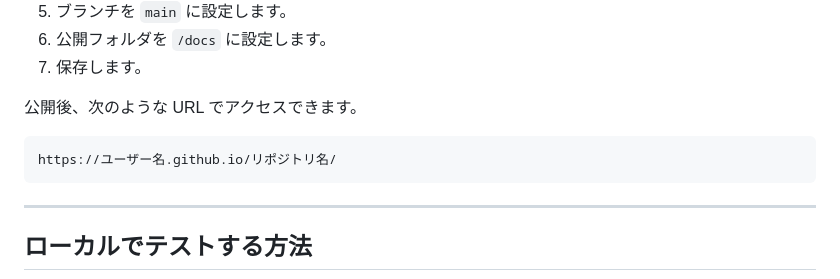
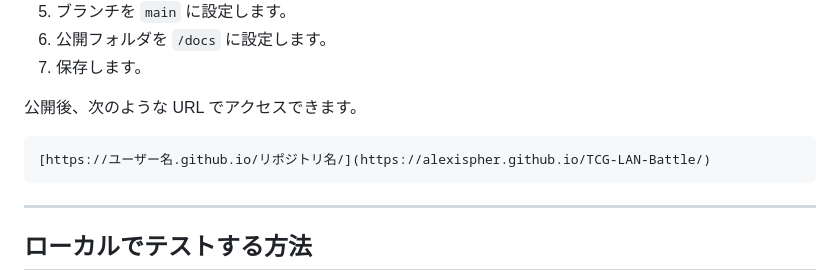
Before and after one commit to Alexispher/TCG-LAN-Battle, a Markdown page: README.md, the part around the change. Drawn GitHub-style.

````diff
--- a/README.md
+++ b/README.md
@@ -71,7 +71,7 @@ GitHub Pages 上で Node.js サーバーを実行するのではなく、クラ
 公開後、次のような URL でアクセスできます。
 
 ```txt
-https://ユーザー名.github.io/リポジトリ名/
+[https://ユーザー名.github.io/リポジトリ名/](https://alexispher.github.io/TCG-LAN-Battle/)
 ```
 
 ---
````
